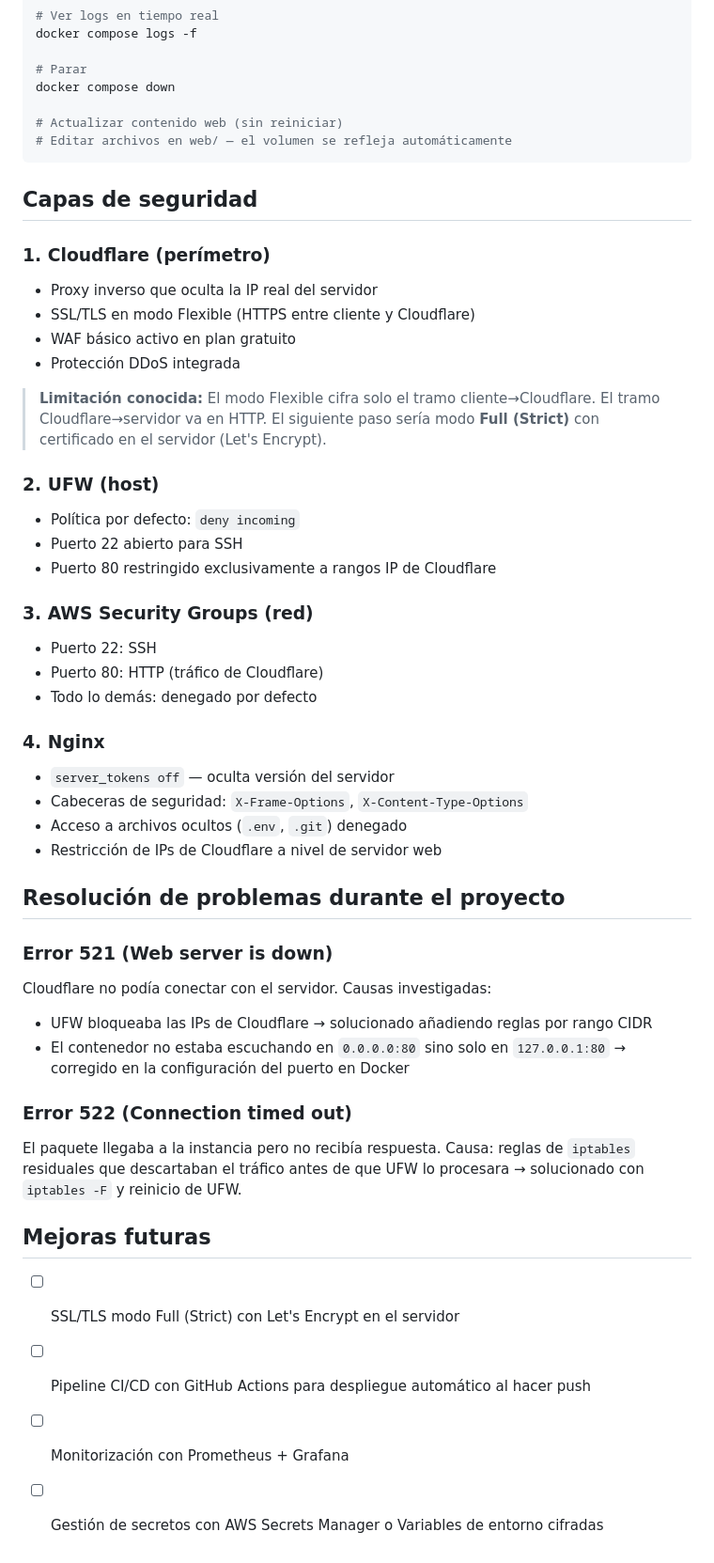
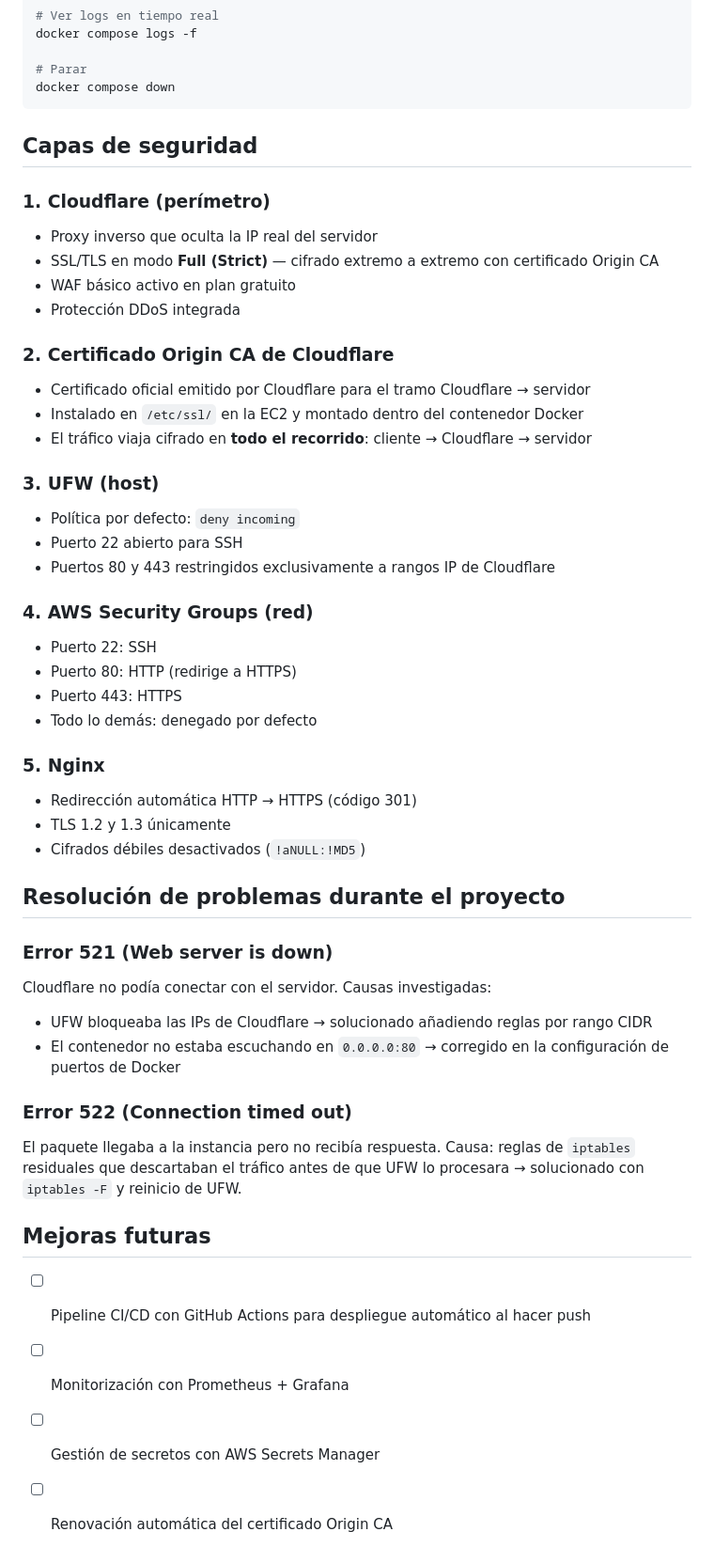
Before and after one commit to victor01-dev/despliegue-infraestructura-cloud, a Markdown page: README.md, the part around one of its changes. Shown at 94% size. GitHub-like rendering.

Commit message:
docs: actualizar README con HTTPS Full y certificado Origin CA

````diff
--- a/README.md
+++ b/README.md
@@ -90,50 +130,50 @@ docker compose logs -f
 
 # Parar
 docker compose down
-
-# Actualizar contenido web (sin reiniciar)
-# Editar archivos en web/ — el volumen se refleja automáticamente
 ```
 
 ## Capas de seguridad
 
 ### 1. Cloudflare (perímetro)
 - Proxy inverso que oculta la IP real del servidor
-- SSL/TLS en modo Flexible (HTTPS entre cliente y Cloudflare)
+- SSL/TLS en modo **Full (Strict)** — cifrado extremo a extremo con certificado Origin CA
 - WAF básico activo en plan gratuito
 - Protección DDoS integrada
 
-> **Limitación conocida:** El modo Flexible cifra solo el tramo cliente→Cloudflare. El tramo Cloudflare→servidor va en HTTP. El siguiente paso sería modo **Full (Strict)** con certificado en el servidor (Let's Encrypt).
+### 2. Certificado Origin CA de Cloudflare
+- Certificado oficial emitido por Cloudflare para el tramo Cloudflare → servidor
+- Instalado en `/etc/ssl/` en la EC2 y montado dentro del contenedor Docker
+- El tráfico viaja cifrado en **todo el recorrido**: cliente → Cloudflare → servidor
 
-### 2. UFW (host)
+### 3. UFW (host)
 - Política por defecto: `deny incoming`
 - Puerto 22 abierto para SSH
-- Puerto 80 restringido exclusivamente a rangos IP de Cloudflare
+- Puertos 80 y 443 restringidos exclusivamente a rangos IP de Cloudflare
 
-### 3. AWS Security Groups (red)
+### 4. AWS Security Groups (red)
 - Puerto 22: SSH
-- Puerto 80: HTTP (tráfico de Cloudflare)
+- Puerto 80: HTTP (redirige a HTTPS)
+- Puerto 443: HTTPS
 - Todo lo demás: denegado por defecto
 
-### 4. Nginx
-- `server_tokens off` — oculta versión del servidor
-- Cabeceras de seguridad: `X-Frame-Options`, `X-Content-Type-Options`
-- Acceso a archivos ocultos (`.env`, `.git`) denegado
-- Restricción de IPs de Cloudflare a nivel de servidor web
+### 5. Nginx
+- Redirección automática HTTP → HTTPS (código 301)
+- TLS 1.2 y 1.3 únicamente
+- Cifrados débiles desactivados (`!aNULL:!MD5`)
 
 ## Resolución de problemas durante el proyecto
 
 ### Error 521 (Web server is down)
 Cloudflare no podía conectar con el servidor. Causas investigadas:
 - UFW bloqueaba las IPs de Cloudflare → solucionado añadiendo reglas por rango CIDR
-- El contenedor no estaba escuchando en `0.0.0.0:80` sino solo en `127.0.0.1:80` → corregido en la configuración del puerto en Docker
+- El contenedor no estaba escuchando en `0.0.0.0:80` → corregido en la configuración de puertos de Docker
 
 ### Error 522 (Connection timed out)
 El paquete llegaba a la instancia pero no recibía respuesta. Causa: reglas de `iptables` residuales que descartaban el tráfico antes de que UFW lo procesara → solucionado con `iptables -F` y reinicio de UFW.
 
 ## Mejoras futuras
 
-- [ ] SSL/TLS modo Full (Strict) con Let's Encrypt en el servidor
 - [ ] Pipeline CI/CD con GitHub Actions para despliegue automático al hacer push
 - [ ] Monitorización con Prometheus + Grafana
-- [ ] Gestión de secretos con AWS Secrets Manager o Variables de entorno cifradas
+- [ ] Gestión de secretos con AWS Secrets Manager
+- [ ] Renovación automática del certificado Origin CA
````
Also changed, not shown: other parts of README.md (+49 -9 lines).
